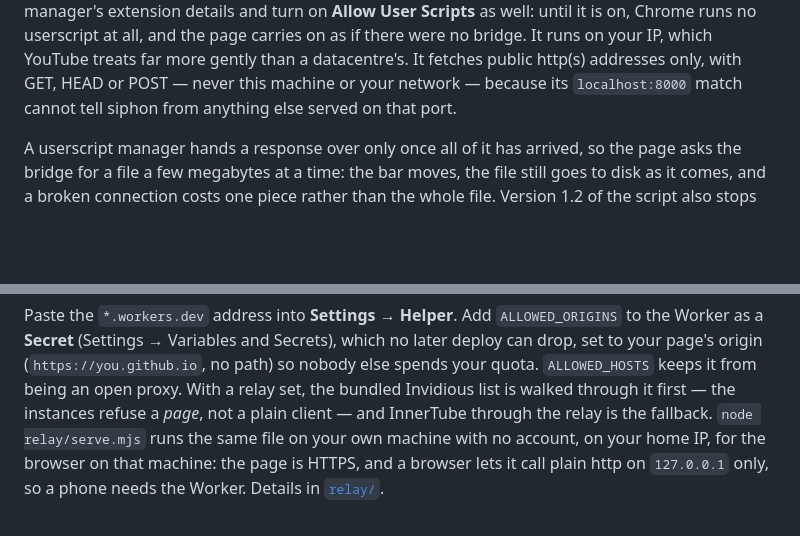
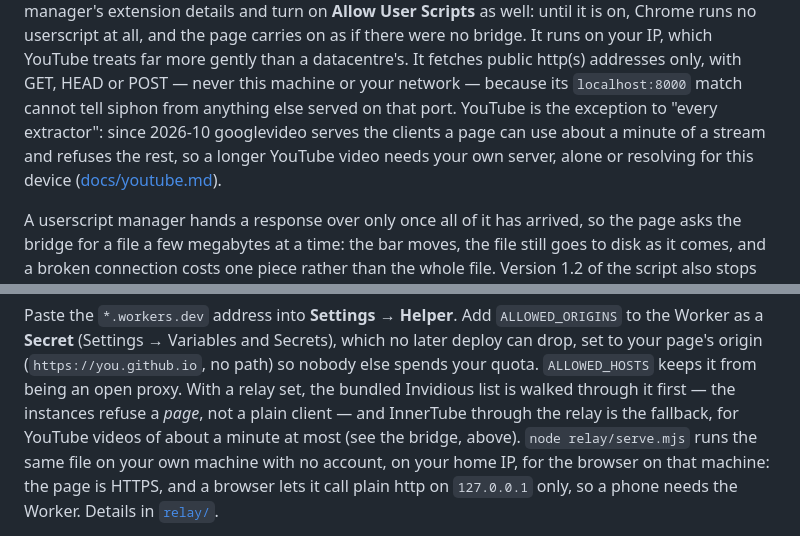
Before and after one commit to maxgfr/siphon, a Markdown page: README.md, 2 parts joined by grey strips. Drawn GitHub-style; blank space fills up the shorter version.

Commit message:
docs: YouTube from a page stops after a minute; what the split and the server do with a long video

```diff
--- a/README.md
+++ b/README.md
@@ -125,7 +125,10 @@ as if there were no bridge. It runs on your IP, which YouTube treats far
 more gently than a datacentre's. It fetches public http(s) addresses only,
 with GET, HEAD or POST — never this machine or your network — because its
 `localhost:8000` match cannot tell siphon from anything else served on that
-port.
+port. YouTube is the exception to "every extractor": since 2026-10 googlevideo
+serves the clients a page can use about a minute of a stream and refuses the
+rest, so a longer YouTube video needs your own server, alone or resolving for
+this device ([docs/youtube.md](docs/youtube.md)).
 
 A userscript manager hands a response over only once all of it has arrived,
 so the page asks the bridge for a file a few megabytes at a time: the bar
@@ -364,7 +367,8 @@ Secrets), which no later deploy can drop, set to your page's origin
 (`https://you.github.io`, no path) so nobody else spends your quota.
 `ALLOWED_HOSTS` keeps it from being an open proxy. With a relay set, the
 bundled Invidious list is walked through it first — the instances refuse a
-*page*, not a plain client — and InnerTube through the relay is the fallback.
+*page*, not a plain client — and InnerTube through the relay is the fallback,
+for YouTube videos of about a minute at most (see the bridge, above).
 `node relay/serve.mjs` runs the same file on your own machine with no account,
 on your home IP, for the browser on that machine: the page is HTTPS, and a
 browser lets it call plain http on `127.0.0.1` only, so a phone needs the
```
Also changed, not shown: docs/verified.md (+20 -1 lines), docs/youtube.md (+5 -1 lines).
